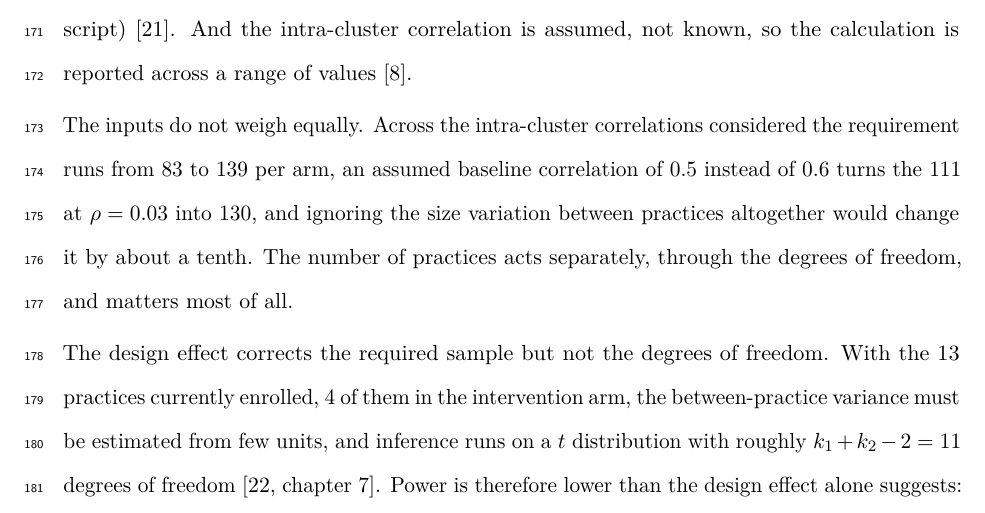
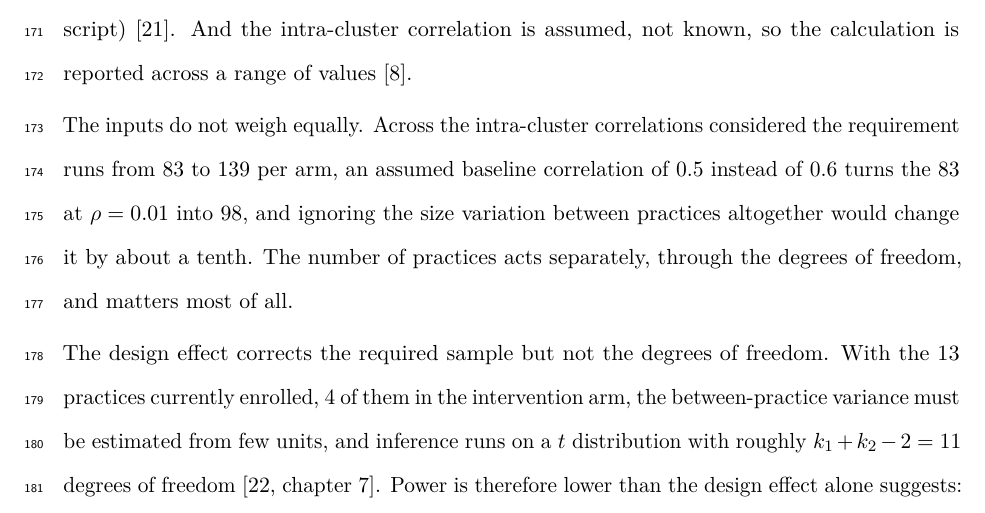
Before and after one commit to jdegenfellner/Resolve_Swiss_Statistical_Analysis_Plan, a LaTeX document (paper.tex): part of page 7 of 29, cut so that both start at the same text. Compiled offline with pdfLaTeX.

Commit message:
State the baseline-correlation sensitivity at ICC 0.01

```diff
--- a/paper.tex
+++ b/paper.tex
@@ -358,7 +358,7 @@ known, so the calculation is reported across a range of values
 
 The inputs do not weigh equally. Across the intra-cluster correlations
 considered the requirement runs from 83 to 139 per arm, an assumed baseline
-correlation of 0.5 instead of 0.6 turns the 111 at $\rho = 0.03$ into 130,
+correlation of 0.5 instead of 0.6 turns the 83 at $\rho = 0.01$ into 98,
 and ignoring the size variation between practices altogether would change it
 by about a tenth. The number of practices acts separately, through the
 degrees of freedom, and matters most of all.
```
Also changed, not shown: paper.pdf, 1 other file.
